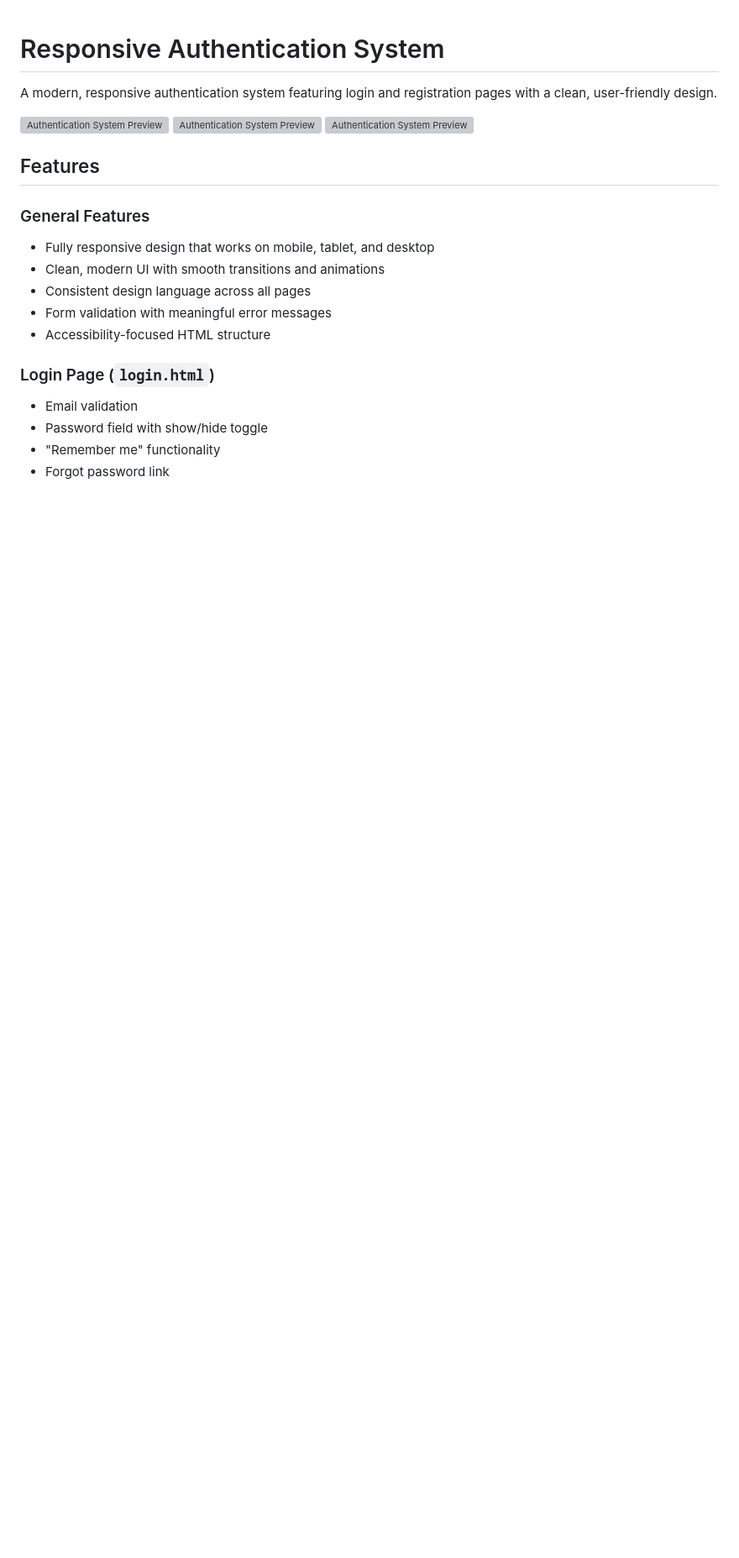
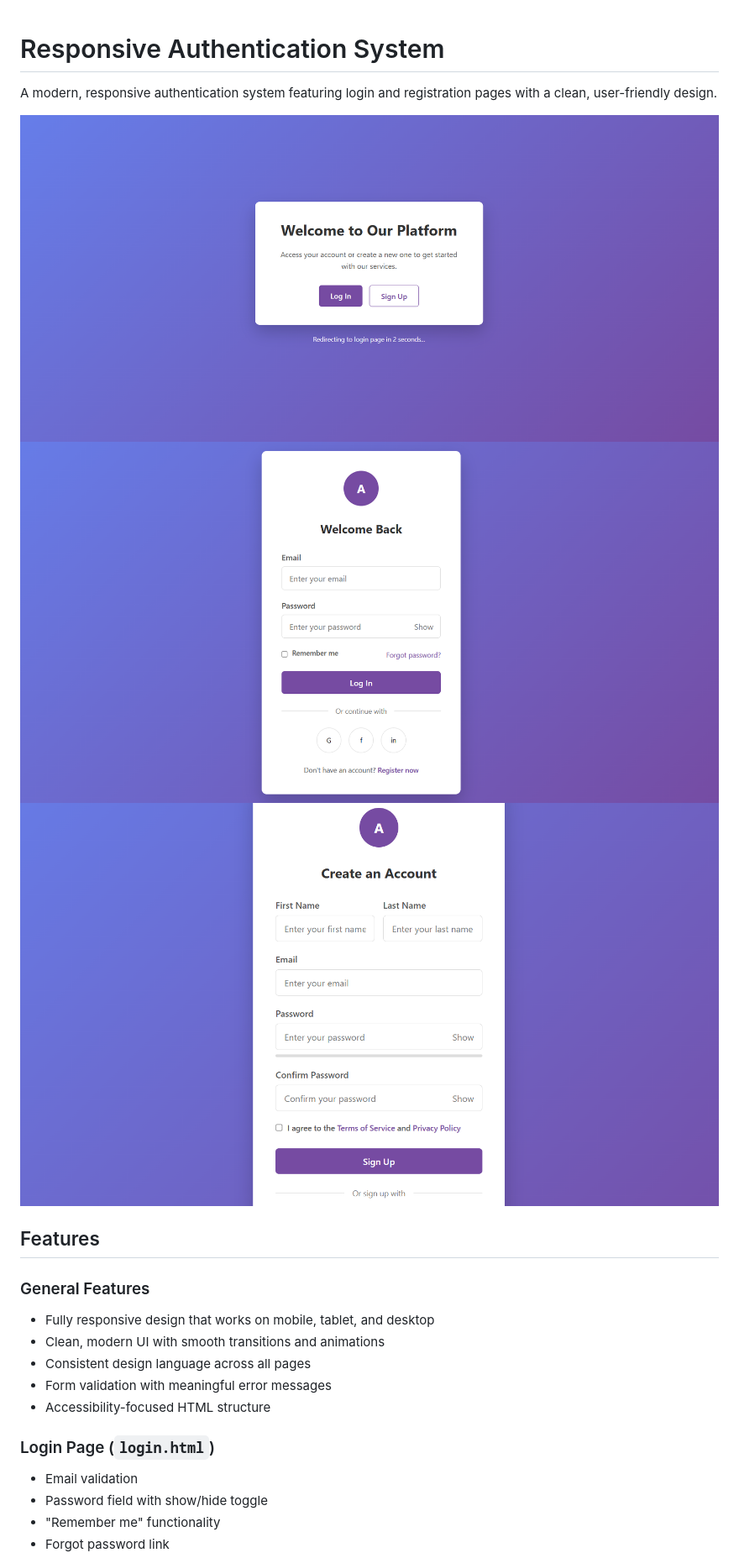
Before and after one commit to Yadhavaramanan/Responsive-Signin-and-Signup-page, a Markdown page: README.md, the part around the change. Shown: that part at 84% size. GitHub-like rendering; blank space fills up the shorter version; grey boxes are pictures that could not be loaded.

```diff
--- a/README.md
+++ b/README.md
@@ -2,9 +2,9 @@
 
 A modern, responsive authentication system featuring login and registration pages with a clean, user-friendly design.
 
-![Authentication System Preview](placeholder-image.jpg)
-![Authentication System Preview](placeholder-image.jpg)
-![Authentication System Preview](placeholder-image.jpg)
+![Authentication System Preview](index.png)
+![Authentication System Preview](login.png)
+![Authentication System Preview](register.png)
 ## Features
 
 ### General Features
```
